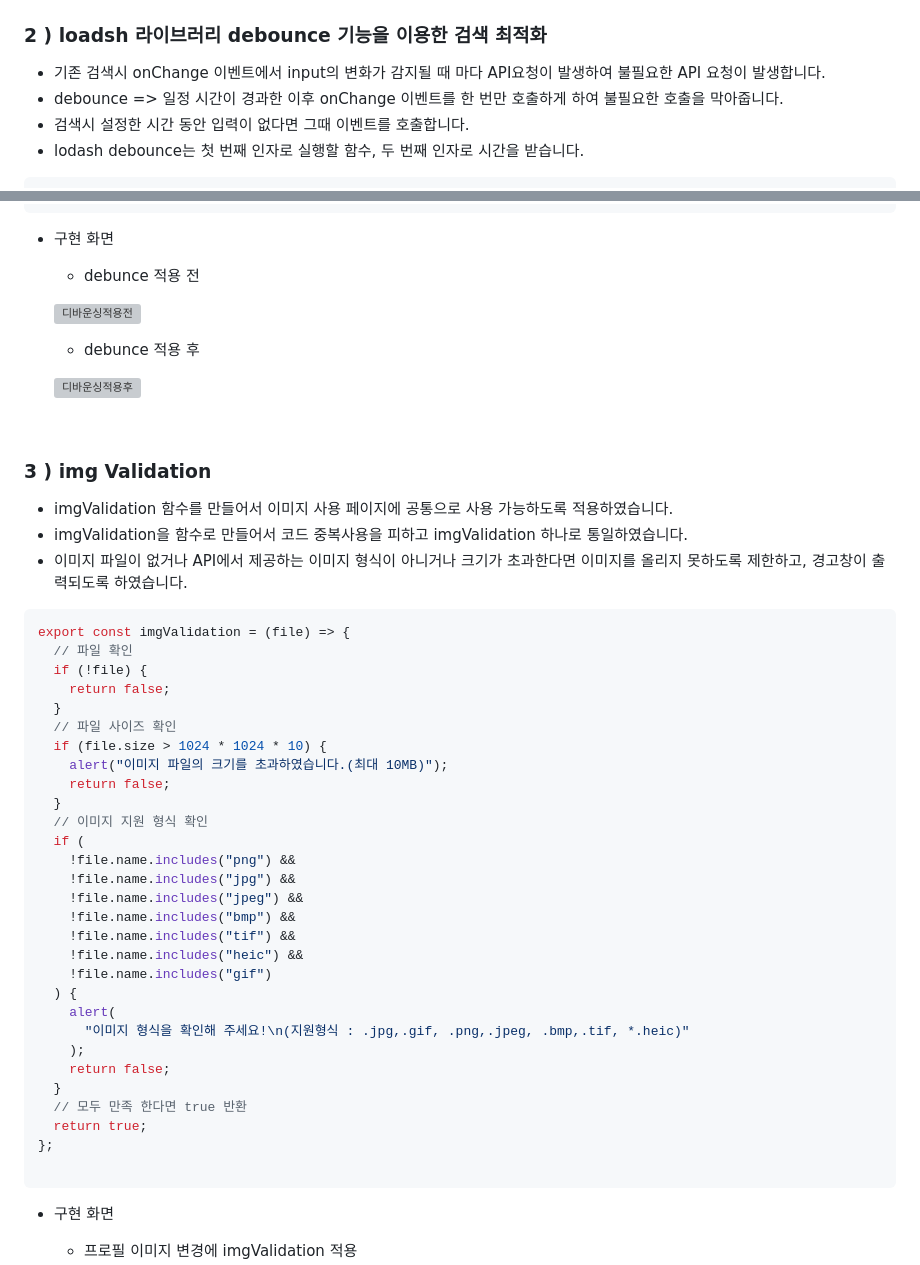
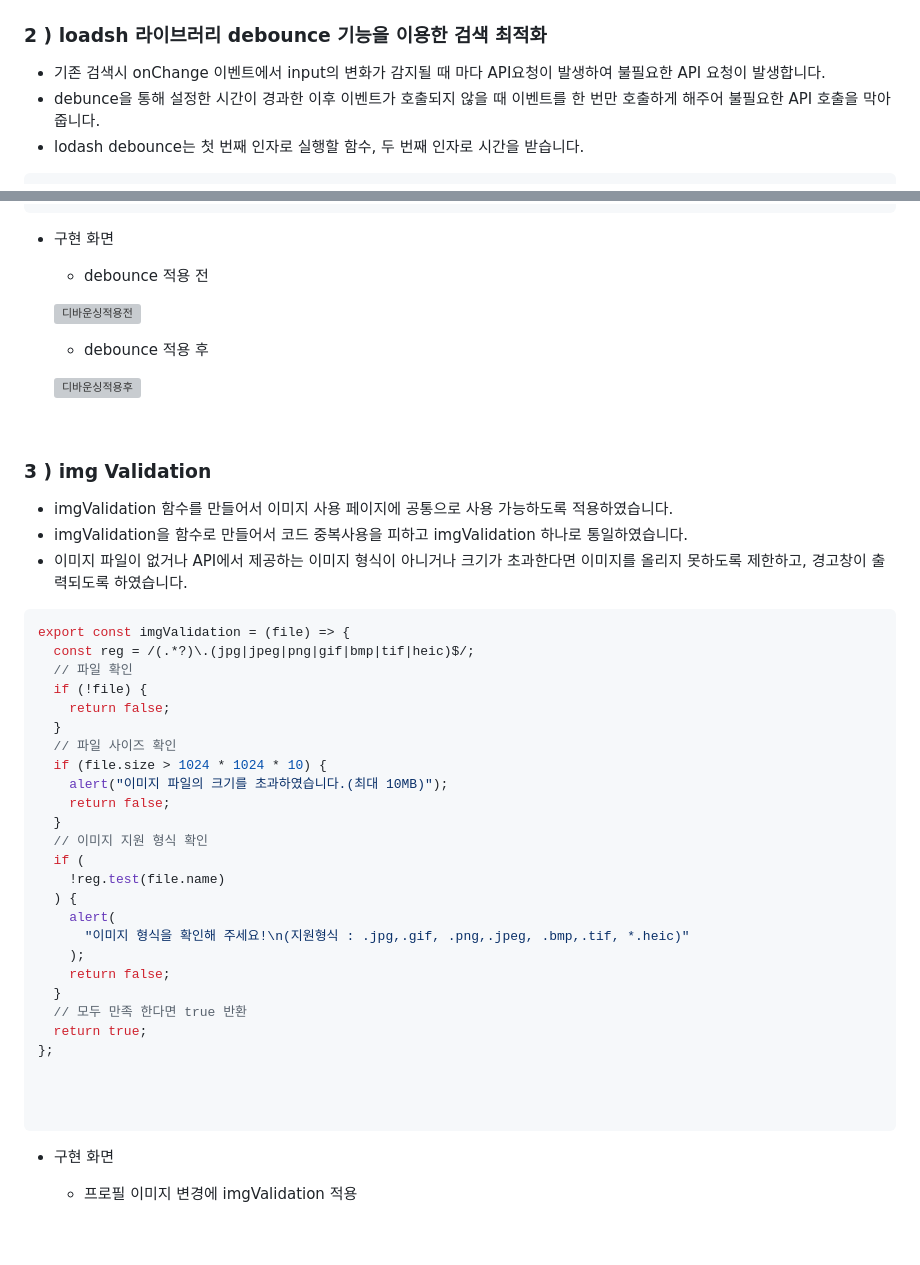
Before and after one commit to 24-gitTest/demo-repository, a Markdown page: README.md, 2 parts joined by grey strips. GitHub-like rendering; blank space fills up the shorter version; grey boxes are pictures that could not be loaded.

````diff
--- a/README.md
+++ b/README.md
@@ -437,8 +437,7 @@ customAxios.interceptors.request.use(
 
 ### 2 ) loadsh 라이브러리 debounce 기능을 이용한 검색 최적화
 - 기존 검색시 onChange 이벤트에서 input의 변화가 감지될 때 마다 API요청이 발생하여 불필요한 API 요청이 발생합니다.
-- debounce => 일정 시간이 경과한 이후 onChange 이벤트를 한 번만 호출하게 하여 불필요한 호출을 막아줍니다.
-- 검색시 설정한 시간 동안 입력이 없다면 그때 이벤트를 호출합니다.
+- debunce을 통해 설정한 시간이 경과한 이후 이벤트가 호출되지 않을 때 이벤트를 한 번만 호출하게 해주어 불필요한 API 호출을 막아줍니다.
 - lodash debounce는 첫 번째 인자로 실행할 함수, 두 번째 인자로 시간을 받습니다.
 ```javacript
 // debounce패턴 적용한 유저 검색 함수
@@ -457,11 +456,11 @@ customAxios.interceptors.request.use(
   );
 ```
 - 구현 화면
-  - debunce 적용 전
+  - debounce 적용 전
 
   ![디바운싱적용전](https://github.com/24-gitTest/demo-repository/assets/113427991/0a97e75b-1a3c-4cce-b334-be4b945dfce1)
 
-  - debunce 적용 후
+  - debounce 적용 후
 
   ![디바운싱적용후](https://github.com/24-gitTest/demo-repository/assets/113427991/e1f4f5c8-906c-41bf-9e0e-1aac05f2d4a9)
 
@@ -473,6 +472,7 @@ customAxios.interceptors.request.use(
 - 이미지 파일이 없거나 API에서 제공하는 이미지 형식이 아니거나 크기가 초과한다면 이미지를 올리지 못하도록 제한하고, 경고창이 출력되도록 하였습니다.
 ``` javascript
 export const imgValidation = (file) => {
+  const reg = /(.*?)\.(jpg|jpeg|png|gif|bmp|tif|heic)$/;
   // 파일 확인
   if (!file) {
     return false;
@@ -484,13 +484,7 @@ export const imgValidation = (file) => {
   }
   // 이미지 지원 형식 확인
   if (
-    !file.name.includes("png") &&
-    !file.name.includes("jpg") &&
-    !file.name.includes("jpeg") &&
-    !file.name.includes("bmp") &&
-    !file.name.includes("tif") &&
-    !file.name.includes("heic") &&
-    !file.name.includes("gif")
+    !reg.test(file.name)
   ) {
     alert(
       "이미지 형식을 확인해 주세요!\n(지원형식 : .jpg,.gif, .png,.jpeg, .bmp,.tif, *.heic)"
@@ -500,6 +494,8 @@ export const imgValidation = (file) => {
   // 모두 만족 한다면 true 반환
   return true;
 };
+
+
 
 ```
 - 구현 화면
````
Also changed, not shown: other parts of README.md (+4 -2 lines).
